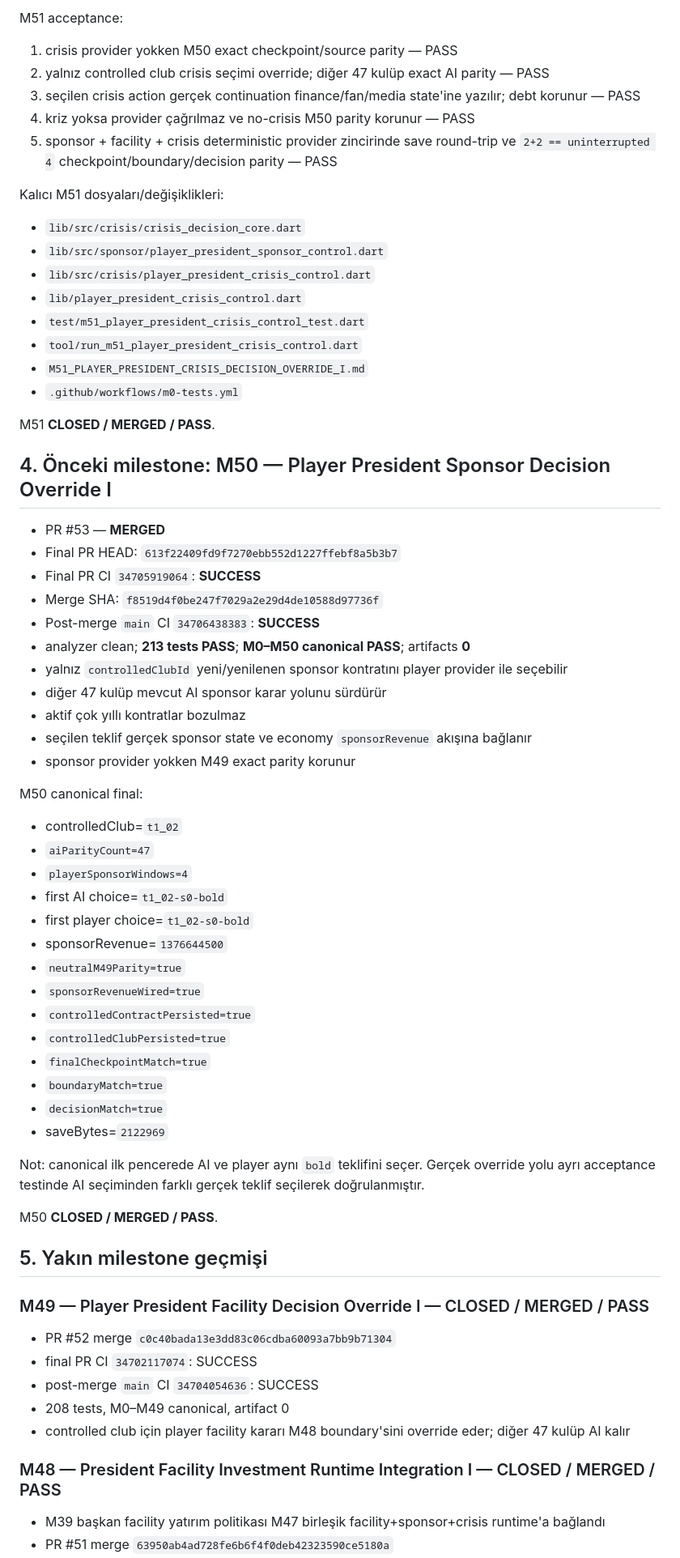
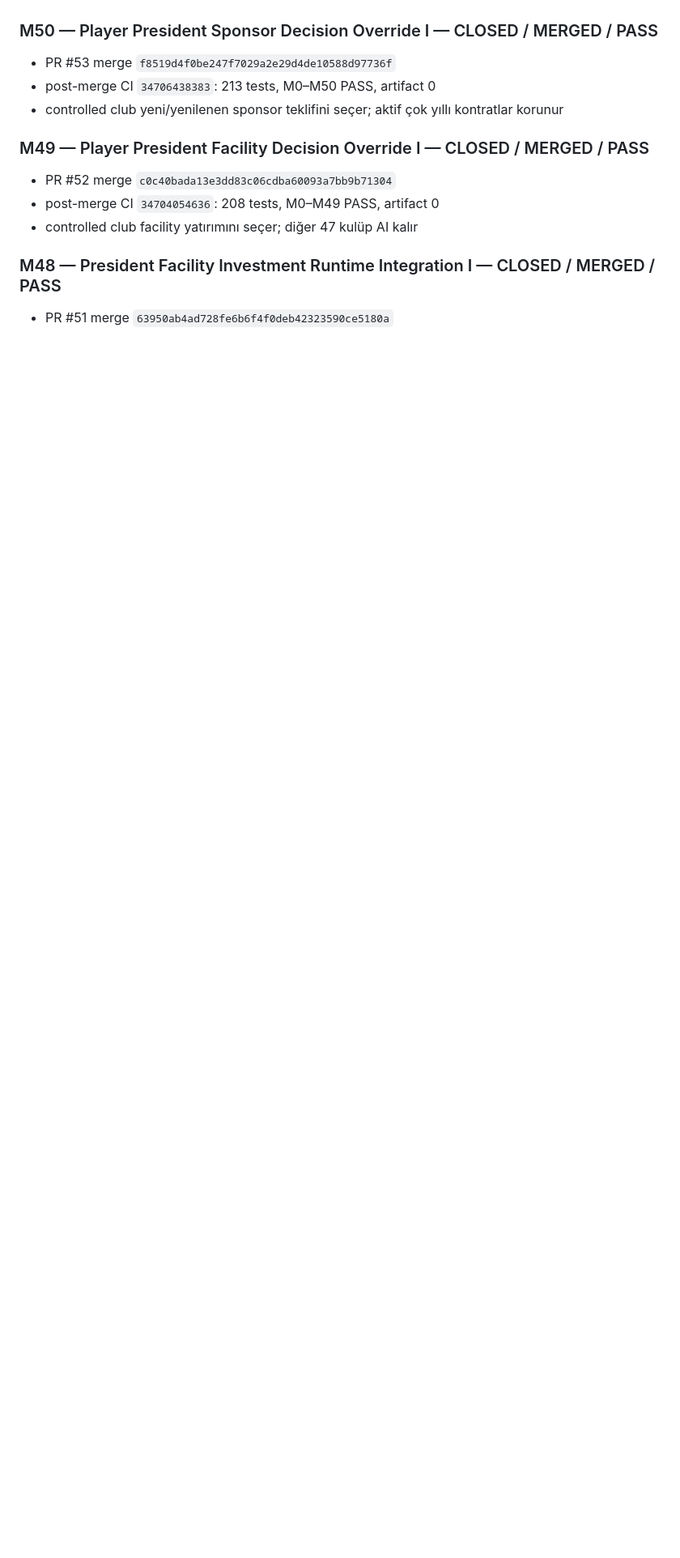
Before and after one commit to ZMilaStudio/futbol-baskanlik-simulatoru, a Markdown page: GENEL_PROJE_OZETI.md, the part around one of its changes. Shown at 81% size. Rendered like a GitHub page; blank space fills up the shorter version.

```diff
--- a/GENEL_PROJE_OZETI.md
+++ b/GENEL_PROJE_OZETI.md
@@ -175,65 +141,12 @@ M51 kapsamı:
-M51 acceptance:
-1. crisis provider yokken M50 exact checkpoint/source parity — PASS
-2. yalnız controlled club crisis seçimi override; diğer 47 kulüp exact AI parity — PASS
-3. seçilen crisis action gerçek continuation finance/fan/media state'ine yazılır; debt korunur — PASS
-4. kriz yoksa provider çağrılmaz ve no-crisis M50 parity korunur — PASS
-5. sponsor + facility + crisis deterministic provider zincirinde save round-trip ve `2+2 == uninterrupted 4` checkpoint/boundary/decision parity — PASS
-
-Kalıcı M51 dosyaları/değişiklikleri:
-- `lib/src/crisis/crisis_decision_core.dart`
-- `lib/src/sponsor/player_president_sponsor_control.dart`
-- `lib/src/crisis/player_president_crisis_control.dart`
-- `lib/player_president_crisis_control.dart`
-- `test/m51_player_president_crisis_control_test.dart`
-- `tool/run_m51_player_president_crisis_control.dart`
-- `M51_PLAYER_PRESIDENT_CRISIS_DECISION_OVERRIDE_I.md`
-- `.github/workflows/m0-tests.yml`
-
-M51 **CLOSED / MERGED / PASS**.
-
-## 4. Önceki milestone: M50 — Player President Sponsor Decision Override I
-
-- PR #53 — **MERGED**
-- Final PR HEAD: `613f22409fd9f7270ebb552d1227ffebf8a5b3b7`
-- Final PR CI `34705919064`: **SUCCESS**
-- Merge SHA: `f8519d4f0be247f7029a2e29d4de10588d97736f`
-- Post-merge `main` CI `34706438383`: **SUCCESS**
-- analyzer clean; **213 tests PASS**; **M0–M50 canonical PASS**; artifacts **0**
-- yalnız `controlledClubId` yeni/yenilenen sponsor kontratını player provider ile seçebilir
-- diğer 47 kulüp mevcut AI sponsor karar yolunu sürdürür
-- aktif çok yıllı kontratlar bozulmaz
-- seçilen teklif gerçek sponsor state ve economy `sponsorRevenue` akışına bağlanır
-- sponsor provider yokken M49 exact parity korunur
-
-M50 canonical final:
-- controlledClub=`t1_02`
-- `aiParityCount=47`
-- `playerSponsorWindows=4`
-- first AI choice=`t1_02-s0-bold`
-- first player choice=`t1_02-s0-bold`
-- sponsorRevenue=`1376644500`
-- `neutralM49Parity=true`
-- `sponsorRevenueWired=true`
-- `controlledContractPersisted=true`
-- `controlledClubPersisted=true`
-- `finalCheckpointMatch=true`
-- `boundaryMatch=true`
-- `decisionMatch=true`
-- saveBytes=`2122969`
-
-Not: canonical ilk pencerede AI ve player aynı `bold` teklifini seçer. Gerçek override yolu ayrı acceptance testinde AI seçiminden farklı gerçek teklif seçilerek doğrulanmıştır.
-
-M50 **CLOSED / MERGED / PASS**.
-
-## 5. Yakın milestone geçmişi
+### M50 — Player President Sponsor Decision Override I — CLOSED / MERGED / PASS
+- PR #53 merge `f8519d4f0be247f7029a2e29d4de10588d97736f`
+- post-merge CI `34706438383`: 213 tests, M0–M50 PASS, artifact 0
+- controlled club yeni/yenilenen sponsor teklifini seçer; aktif çok yıllı kontratlar korunur
 
 ### M49 — Player President Facility Decision Override I — CLOSED / MERGED / PASS
 - PR #52 merge `c0c40bada13e3dd83c06cdba60093a7bb9b71304`
-- final PR CI `34702117074`: SUCCESS
-- post-merge `main` CI `34704054636`: SUCCESS
-- 208 tests, M0–M49 canonical, artifact 0
-- controlled club için player facility kararı M48 boundary'sini override eder; diğer 47 kulüp AI kalır
+- post-merge CI `34704054636`: 208 tests, M0–M49 PASS, artifact 0
+- controlled club facility yatırımını seçer; diğer 47 kulüp AI kalır
 
 ### M48 — President Facility Investment Runtime Integration I — CLOSED / MERGED / PASS
-- M39 başkan facility yatırım politikası M47 birleşik facility+sponsor+crisis runtime'a bağlandı
 - PR #51 merge `63950ab4ad728fe6b6f4f0deb42323590ce5180a`
```
Also changed, not shown: other parts of GENEL_PROJE_OZETI.md (+97 -135 lines).
